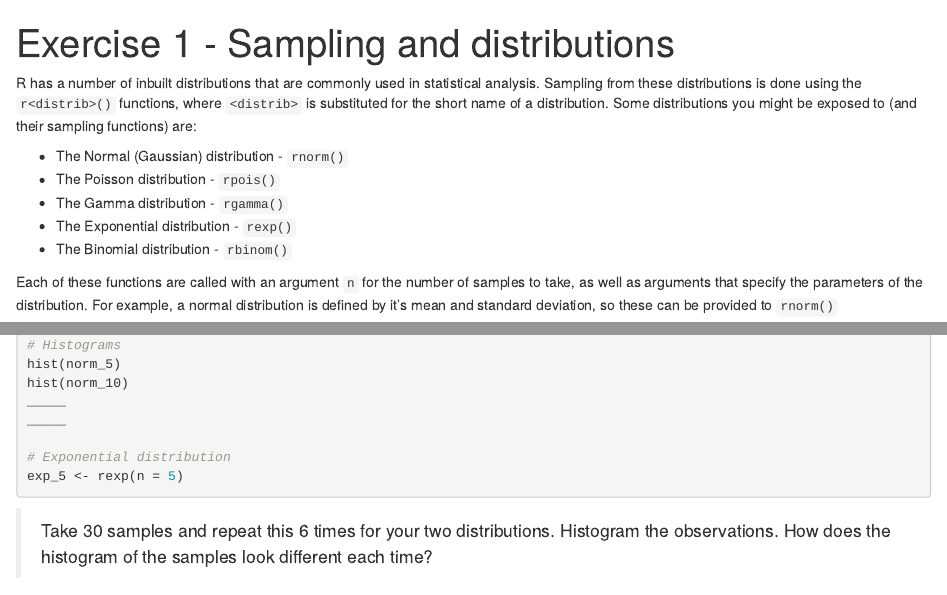
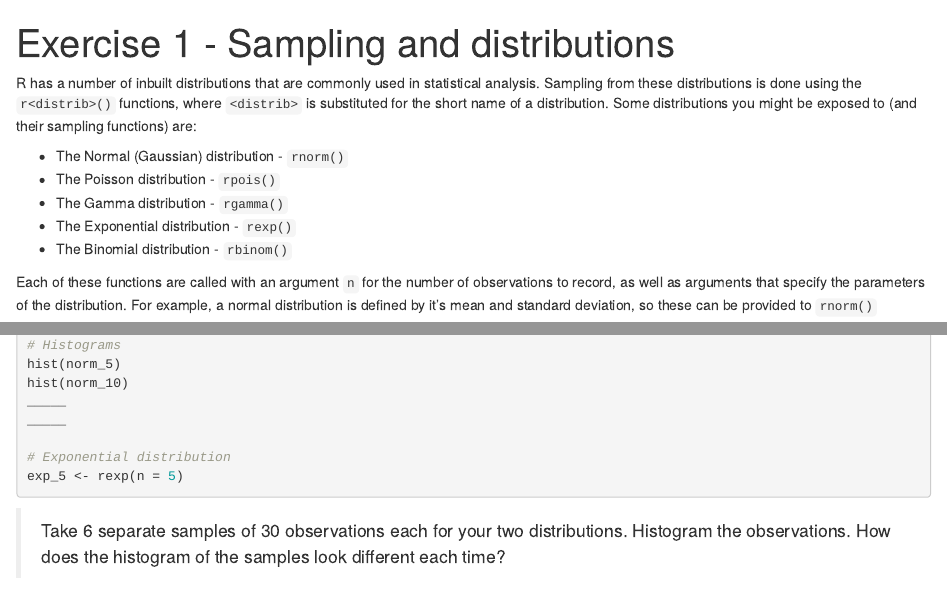
Before and after one commit to csiro-data-school/statistical_analysis, an R Markdown document (1_Sampling.Rmd): the page in a window 1100 px wide, from its top, and a second part further down, joined at a grey line. Rendered offline with R 4.5, knitr and Pandoc, with nearby package versions; the code chunks are not run, so their results and figures are left out.

Commit message:
clarify use of sample/obesrvation

````diff
--- a/1_Sampling.Rmd
+++ b/1_Sampling.Rmd
@@ -24,7 +24,7 @@ substituted for the short name of a distribution. Some distributions you might b
 * The Exponential distribution - `rexp()`
 * The Binomial distribution - `rbinom()`
 
-Each of these functions are called with an argument `n` for the number of samples to take, as well
+Each of these functions are called with an argument `n` for the number of observations to record, as well
 as arguments that specify the parameters of the distribution. For example, a normal distribution is
 defined by it's mean and standard deviation, so these can be provided to `rnorm()`
 
@@ -65,7 +65,7 @@ exp_5 <- rexp(n = 5)
 
 ```
 
-> Take 30 samples and repeat this 6 times for your two distributions. Histogram the observations.
+> Take 6 separate samples of 30 observations each for your two distributions. Histogram the observations.
 How does the histogram of the samples look different each time?
 
 ```{r repeated_sampling}
````
